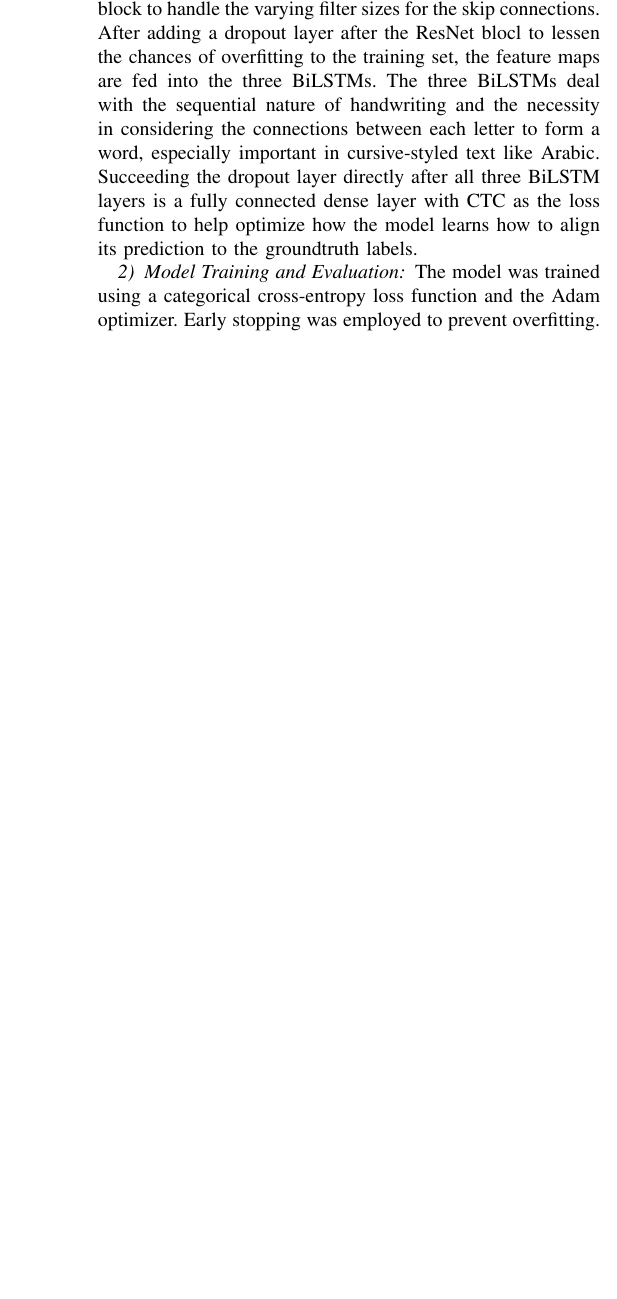
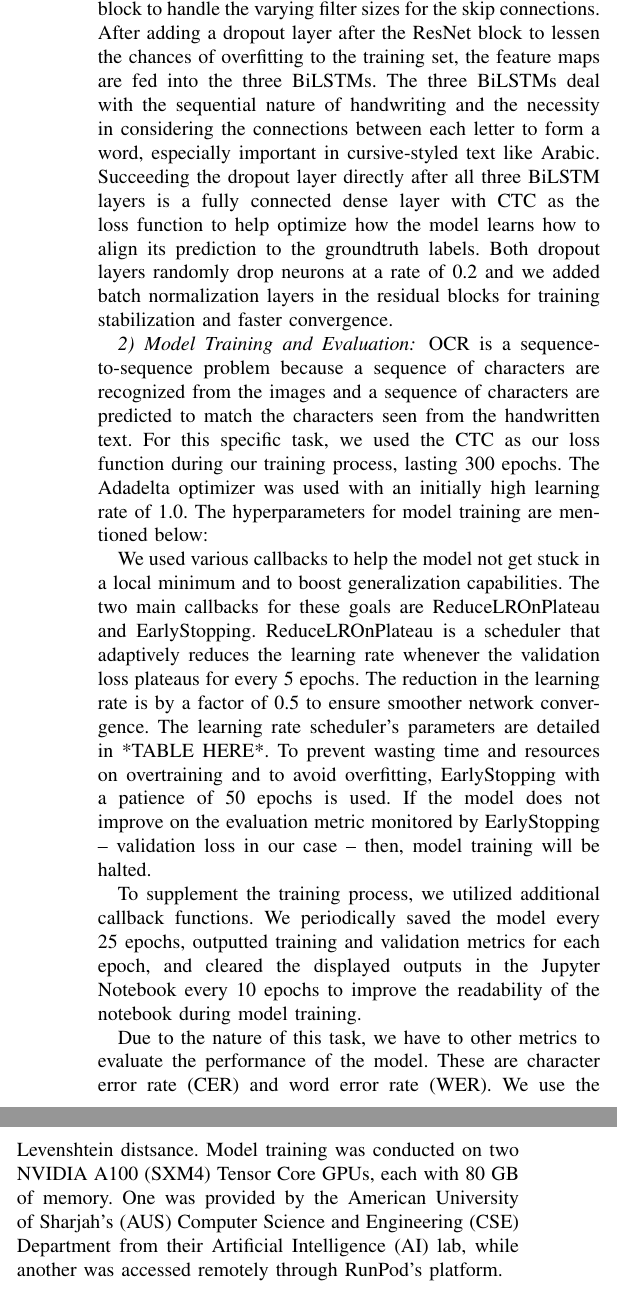
Before and after one commit to 7abushahla/MLR503-Project, a LaTeX paper (MLR503 Paper/main.tex): part of one column of page 7 of 8 before the commit and two parts of the columns of page 7 of 8 after it, the two joined at a grey line, cut so that both start at the same text, the shorter picture padded with empty space. Compiled offline with pdfLaTeX.

Commit message:
Update main.tex

```diff
--- a/MLR503 Paper/main.tex
+++ b/MLR503 Paper/main.tex
@@ -410,11 +410,18 @@ To prepare the data for model training, we utilized the filtered line-by-line im
 
 As we aim to reproduce the results of *CITE PAPER WE ARE REPRODUCING*, we reimplemented the architecture detailed in the paper to the best of our ability. This led to us creating the CNN-BiLSTM architecture, which is the most popular framework for the OCR task *CITE PAPERS THAT USED CNN-BiLSTMs* for a number of reasons. Moving away from using handcrafted features like SIFT descriptors, the CNN is responsible for extracting the hierarchical spatial features inherent in an image, especially in handwritten text images. As the CNN traverses the handwritten text from left-to-right, it learns, through its various filters, how to capture the the shapes of diacritics, letters, and words in Arabic handwritten text. Adding more and more layers can result in a better representation of the handwritten text. However, training deeper networks is not necessarily easy, mostly due to the vanishing gradient problem -- where multiplying many small gradients together will result in hindering the neural network's learning process. Thus, the introduction of skip connecions or residual connections.
 
-Skip connections allows a layer to bypass one or more subsequent layers by adding or concatenating its output as another input to a non-consecutive layer. That is, they allow the outputs of a layer to be fed to a much later layer. This is the foundational idea of the ResNet architecture. With these skip connections, training deeper networks is easier and the impact of vanishing gradients is reduced. We recreated the ResNet32 architecture, serving as the backbone and the feature extractor of our handwritten text images. The only change we made was adding a \( 1 \times 1 \) convolutional layer in the residual block to handle the varying filter sizes for the skip connections. After adding a dropout layer after the ResNet blocl to lessen the chances of overfitting to the training set, the feature maps are fed into the three BiLSTMs. The three BiLSTMs deal with the sequential nature of handwriting and the necessity in considering the connections between each letter to form a word, especially important in cursive-styled text like Arabic. Succeeding the dropout layer directly after all three BiLSTM layers is a fully connected dense layer with CTC as the loss function to help optimize how the model learns how to align its prediction to the groundtruth labels.
+Skip connections allows a layer to bypass one or more subsequent layers by adding or concatenating its output as another input to a non-consecutive layer. That is, they allow the outputs of a layer to be fed to a much later layer. This is the foundational idea of the ResNet architecture. With these skip connections, training deeper networks is easier and the impact of vanishing gradients is reduced. We recreated the ResNet32 architecture, serving as the backbone and the feature extractor of our handwritten text images. The only change we made was adding a \( 1 \times 1 \) convolutional layer in the residual block to handle the varying filter sizes for the skip connections. After adding a dropout layer after the ResNet block to lessen the chances of overfitting to the training set, the feature maps are fed into the three BiLSTMs. The three BiLSTMs deal with the sequential nature of handwriting and the necessity in considering the connections between each letter to form a word, especially important in cursive-styled text like Arabic. Succeeding the dropout layer directly after all three BiLSTM layers is a fully connected dense layer with CTC as the loss function to help optimize how the model learns how to align its prediction to the groundtruth labels. Both dropout layers randomly drop neurons at a rate of 0.2 and we added batch normalization layers in the residual blocks for training stabilization and faster convergence.
 
 \subsubsection{Model Training and Evaluation}
 
-The model was trained using a categorical cross-entropy loss function and the Adam optimizer. Early stopping was employed to prevent overfitting.
+OCR is a sequence-to-sequence problem because a sequence of characters are recognized from the images and a sequence of characters are predicted to match the characters seen from the handwritten text. For this specific task, we used the CTC as our loss function during our training process, lasting 300 epochs. The Adadelta optimizer was used with an initially high learning rate of 1.0. The hyperparameters for model training are mentioned below:
+
+We used various callbacks to help the model not get stuck in a local minimum and to boost generalization capabilities. The two main callbacks for these goals are ReduceLROnPlateau and EarlyStopping. ReduceLROnPlateau is a scheduler that adaptively reduces the learning rate whenever the validation loss plateaus for every 5 epochs. The reduction in the learning rate is by a factor of 0.5 to ensure smoother network convergence. The learning rate scheduler's parameters are detailed in *TABLE HERE*. To prevent wasting time and resources on overtraining and to avoid overfitting, EarlyStopping with a patience of 50 epochs is used. If the model does not improve on the evaluation metric monitored by EarlyStopping -- validation loss in our case -- then, model training will be halted.
+
+To supplement the training process, we utilized additional callback functions. We periodically saved the model every 25 epochs, outputted training and validation metrics for each epoch, and cleared the displayed outputs in the Jupyter Notebook every 10 epochs to improve the readability of the notebook during model training.
+
+Due to the nature of this task, we have to other metrics to evaluate the performance of the model. These are character error rate (CER) and word error rate (WER). We use the Levenshtein distsance.
+Model training was conducted on two NVIDIA A100 (SXM4) Tensor Core GPUs, each with 80 GB of memory. One was provided by the American University of Sharjah's (AUS) Computer Science and Engineering (CSE) Department from their Artificial Intelligence (AI) lab, while another was accessed remotely through RunPod's platform.
 
 
 
```
